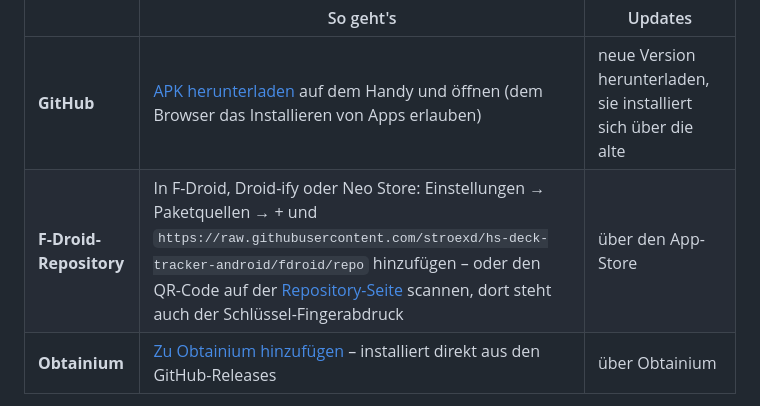
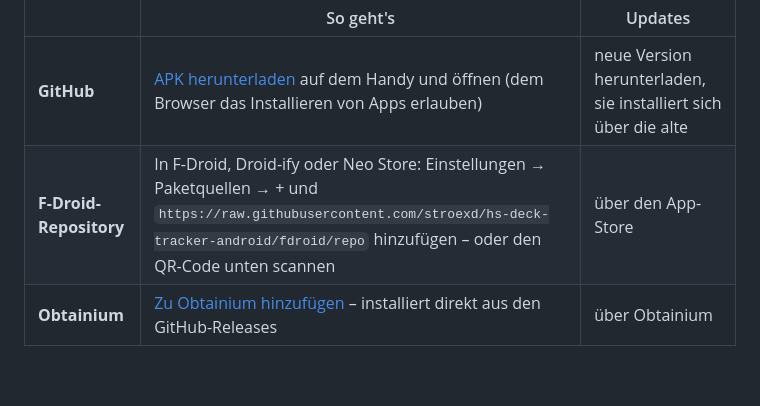
Before and after one commit to stroexd/hs-deck-tracker-android, a Markdown page: README.de.md, the part around one of its changes. Drawn GitHub-style; blank space fills up the shorter version.

```diff
--- a/README.de.md
+++ b/README.de.md
@@ -119,5 +119,5 @@ Dieselbe signierte APK gibt es auf drei Wegen – einen aussuchen:
 | | So geht's | Updates |
 |---|---|---|
 | **GitHub** | [APK herunterladen](https://github.com/stroexd/hs-deck-tracker-android/releases/latest/download/hs-deck-tracker.apk) auf dem Handy und öffnen (dem Browser das Installieren von Apps erlauben) | neue Version herunterladen, sie installiert sich über die alte |
-| **F-Droid-Repository** | In F-Droid, Droid-ify oder Neo Store: Einstellungen → Paketquellen → + und `https://raw.githubusercontent.com/stroexd/hs-deck-tracker-android/fdroid/repo` hinzufügen – oder den QR-Code auf der [Repository-Seite](https://github.com/stroexd/hs-deck-tracker-android/tree/fdroid) scannen, dort steht auch der Schlüssel-Fingerabdruck | über den App-Store |
+| **F-Droid-Repository** | In F-Droid, Droid-ify oder Neo Store: Einstellungen → Paketquellen → + und `https://raw.githubusercontent.com/stroexd/hs-deck-tracker-android/fdroid/repo` hinzufügen – oder den QR-Code unten scannen | über den App-Store |
 | **Obtainium** | [Zu Obtainium hinzufügen](https://apps.obtainium.imranr.dev/redirect?r=obtainium://app/%7B%22id%22%3A%22com.stroexd.hsdecktracker%22%2C%22url%22%3A%22https%3A%2F%2Fgithub.com%2Fstroexd%2Fhs-deck-tracker-android%22%2C%22author%22%3A%22stroexd%22%2C%22name%22%3A%22HS%20Deck%20Tracker%22%7D) – installiert direkt aus den GitHub-Releases | über Obtainium |
```
Also changed, not shown: other parts of README.de.md (+4 -0 lines), README.md (+5 -1 lines).
